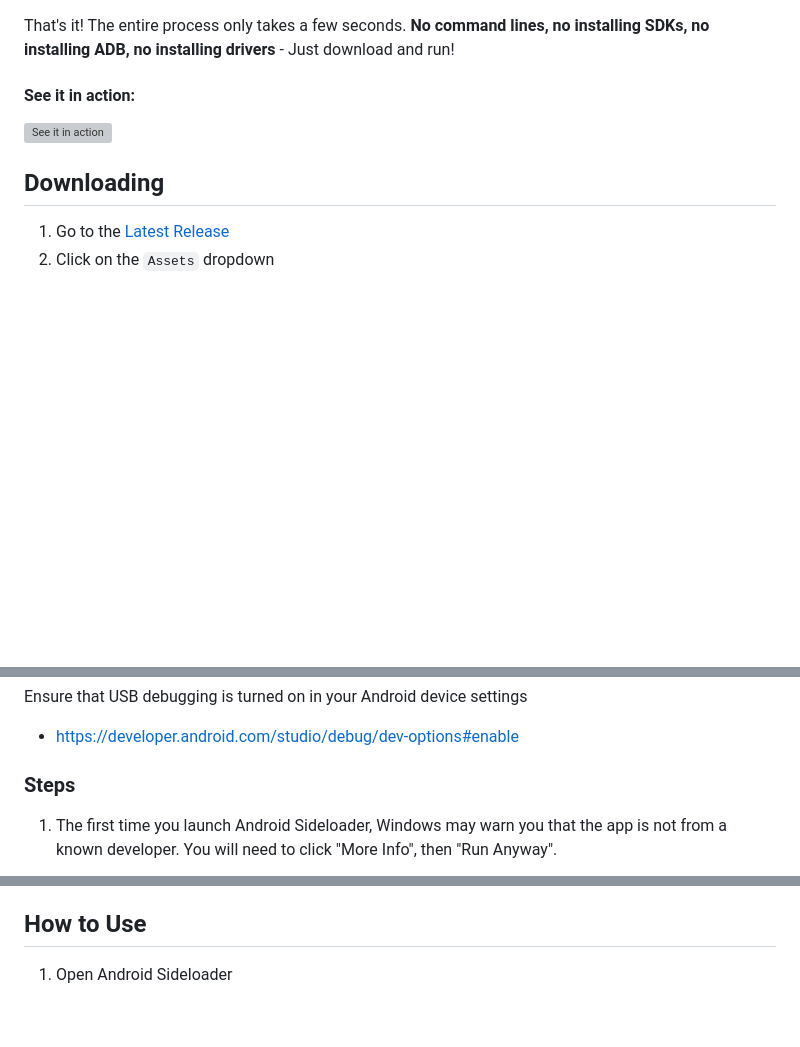
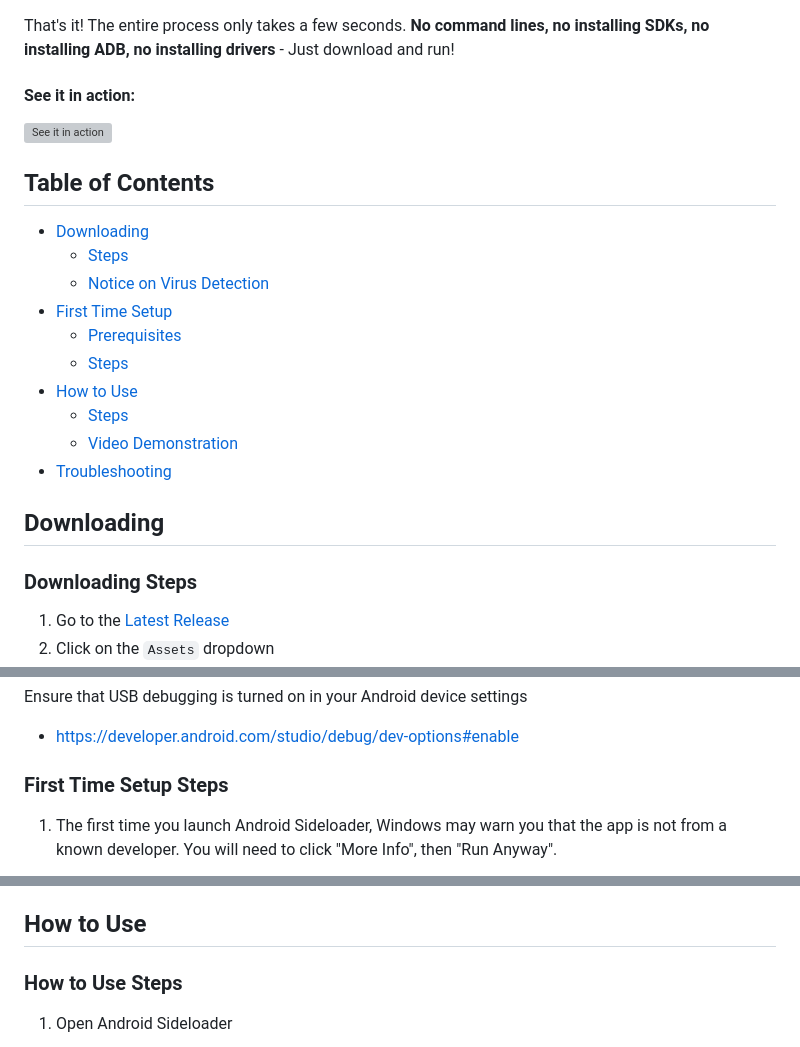
Before and after one commit to manishiwa/android_sideloader, a Markdown page: README.md, 3 parts joined by grey strips. Drawn GitHub-style; blank space fills up the shorter version; grey boxes are pictures that could not be loaded.

Commit message:
docs: add table of contents

```diff
--- a/README.md
+++ b/README.md
@@ -22,7 +22,22 @@ installing drivers** - Just download and run!
 
 <img src="docs/videos/demo2.gif" alt="See it in action" width="800"/>
 
+## Table of Contents
+
+- [Downloading](#downloading)
+    - [Steps](#downloading-steps)
+    - [Notice on Virus Detection](#notice-on-virus-detection)
+- [First Time Setup](#first-time-setup)
+    - [Prerequisites](#prerequisites)
+    - [Steps](#first-time-setup-steps)
+- [How to Use](#how-to-use)
+    - [Steps](#how-to-use-steps)
+    - [Video Demonstration](#video-demonstration)
+- [Troubleshooting](#troubleshooting)
+
 ## Downloading
+
+### Downloading Steps
 
 1. Go to the [Latest Release](https://github.com/ryan-andrew/android_sideloader/releases/latest)
 2. Click on the `Assets` dropdown
@@ -70,7 +85,7 @@ portable, or `AndroidSideloader-v*.*.*-Windows-Installer.exe` otherwise.
 Ensure that USB debugging is turned on in your Android device settings
   - https://developer.android.com/studio/debug/dev-options#enable
 
-### Steps
+### First Time Setup Steps
 
 1. The first time you launch Android Sideloader, Windows may warn you that the app is not from a known developer. You
 will need to click "More Info", then "Run Anyway".
@@ -98,6 +113,8 @@ is due to the way ADB works internally, setting up a local server. This app does
     </figure>
 
 ## How to Use
+
+### How to Use Steps
 
 1. Open Android Sideloader
 
```
